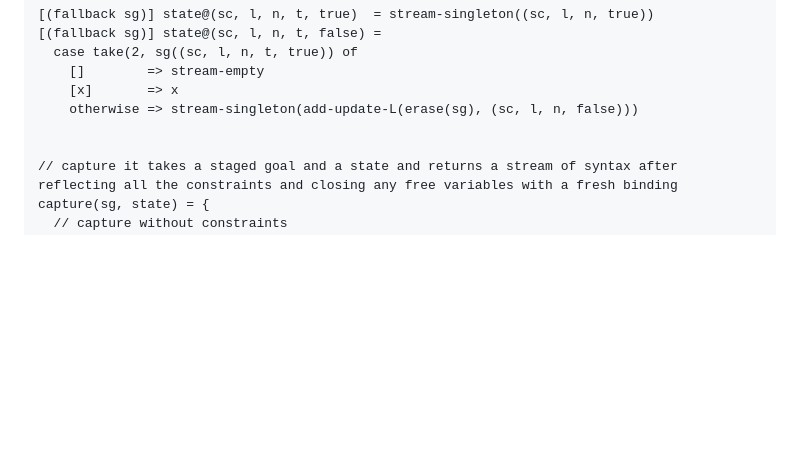
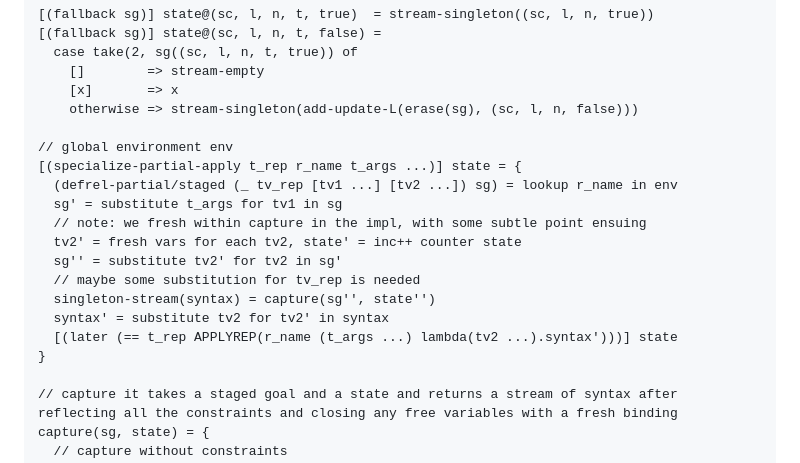
Before and after one commit to namin/staged-miniKanren, a Markdown page: docs/semantics.md, the part around the change. Rendered like a GitHub page; blank space fills up the shorter version.

Commit message:
specialized partial apply

```diff
--- a/docs/semantics.md
+++ b/docs/semantics.md
@@ -160,6 +160,18 @@ We we use data tag to distinguish between == and the data parts.
     [x]       => x
     otherwise => stream-singleton(add-update-L(erase(sg), (sc, l, n, false)))
 
+// global environment env
+[(specialize-partial-apply t_rep r_name t_args ...)] state = {
+  (defrel-partial/staged (_ tv_rep [tv1 ...] [tv2 ...]) sg) = lookup r_name in env
+  sg' = substitute t_args for tv1 in sg
+  // note: we fresh within capture in the impl, with some subtle point ensuing
+  tv2' = fresh vars for each tv2, state' = inc++ counter state
+  sg'' = substitute tv2' for tv2 in sg'
+  // maybe some substitution for tv_rep is needed
+  singleton-stream(syntax) = capture(sg'', state'')
+  syntax' = substitute tv2 for tv2' in syntax
+  [(later (== t_rep APPLYREP(r_name (t_args ...) lambda(tv2 ...).syntax')))] state
+}
 
 // capture it takes a staged goal and a state and returns a stream of syntax after reflecting all the constraints and closing any free variables with a fresh binding
 capture(sg, state) = {
```
